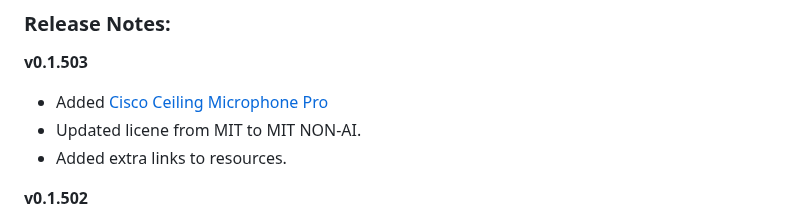
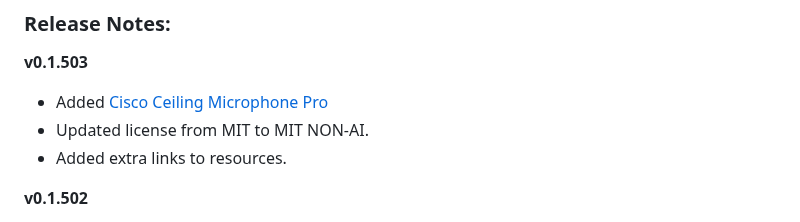
Before and after one commit to vtjoeh/video_room_calc, a Markdown page: README.md, the part around the change. GitHub-like rendering.

```diff
--- a/README.md
+++ b/README.md
@@ -6,7 +6,7 @@ https://collabexperience.com
 
 **v0.1.503**
 - Added [Cisco Ceiling Microphone Pro](https://www.cisco.com/c/en/us/products/collateral/collaboration-endpoints/collaboration-peripherals/ceiling-microphone-pro-ds.html)
-- Updated licene from MIT to MIT NON-AI.
+- Updated license from MIT to MIT NON-AI.
 - Added extra links to resources.
 
 **v0.1.502**
```
